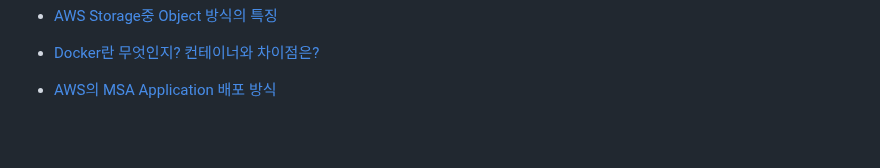
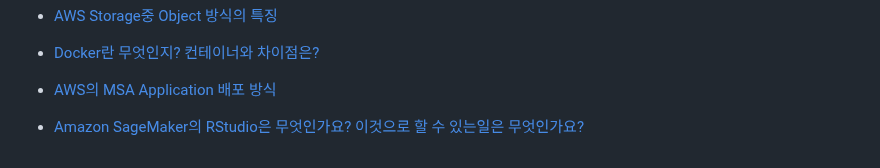
Before and after one commit to kyopark2014/writing-agent, a Markdown page: README.md, the part around the change. Drawn GitHub-style; blank space fills up the shorter version.

```diff
--- a/README.md
+++ b/README.md
@@ -899,3 +899,5 @@ def should_continue(state: ReflectionState, config):
 - [Docker란 무엇인지? 컨테이너와 차이점은?](./contents/Docker%EC%99%80_%EC%BB%A8%ED%85%8C%EC%9D%B4%EB%84%88_%EA%B8%B0%EC%88%A0_%EB%B9%84%EA%B5%90.md)
 
 - [AWS의 MSA Application 배포 방식](./contents/AWS%EC%97%90%EC%84%9C_MSA_%EC%95%A0%ED%94%8C%EB%A6%AC%EC%BC%80%EC%9D%B4%EC%85%98_%EB%B0%B0%ED%8F%AC.md)
+
+- [Amazon SageMaker의 RStudio은 무엇인가요? 이것으로 할 수 있는일은 무엇인가요?](https://github.com/kyopark2014/writing-agent/blob/main/contents/RStudio_on_Amazon_SageMaker.md)
```
